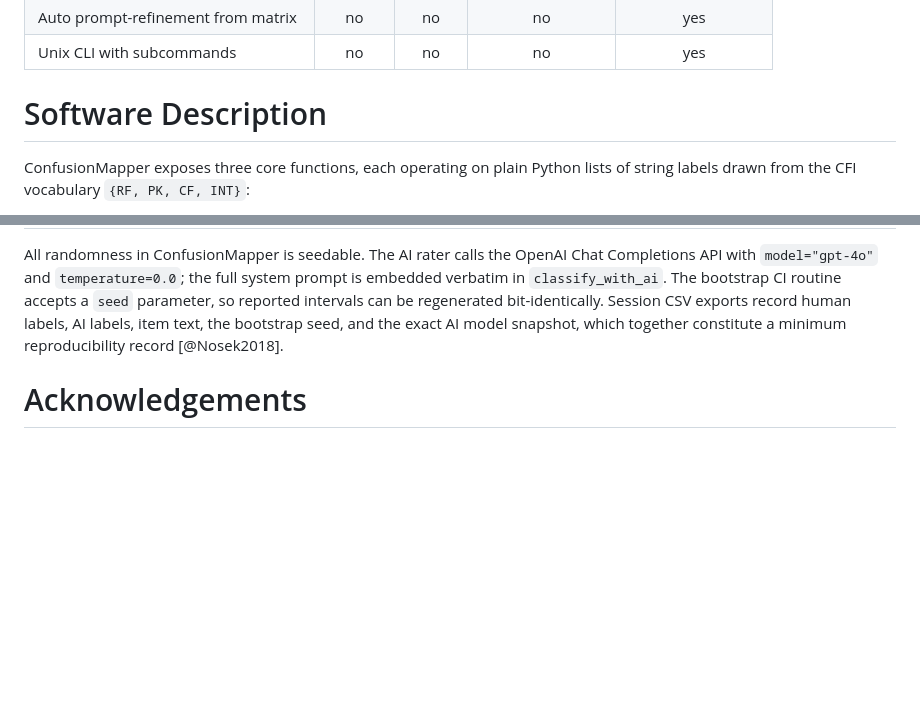
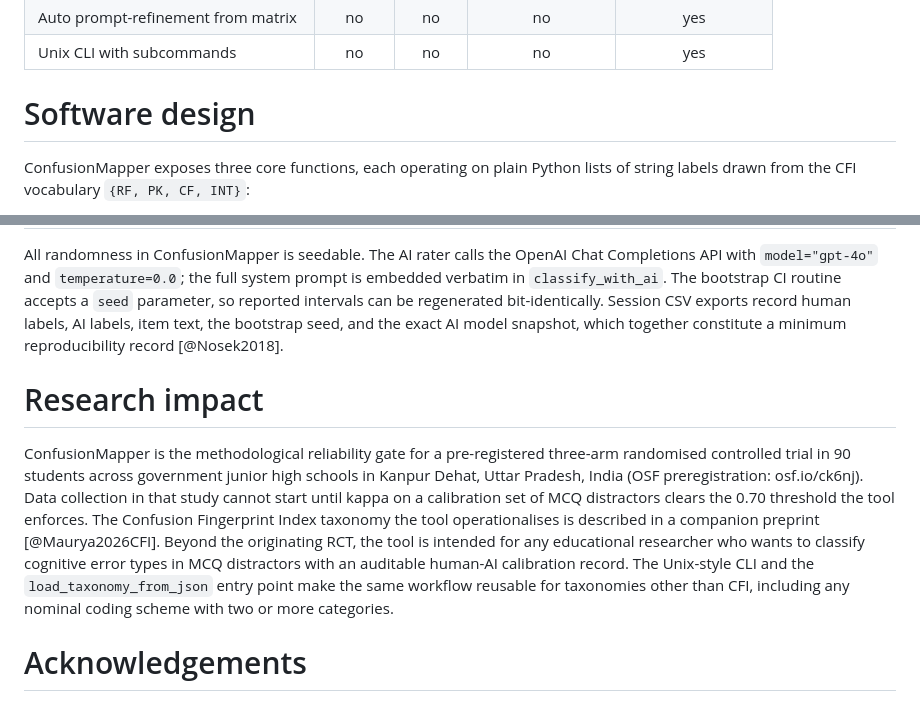
Before and after one commit to Manik-Maurya/Confusion-Mapper, a Markdown page: paper.md, 2 parts joined by grey strips. Rendered like a GitHub page; blank space fills up the shorter version.

Commit message:
docs(paper): rename Software section, add Research impact section per JOSS section detector

```diff
--- a/paper.md
+++ b/paper.md
@@ -100,7 +100,7 @@ tooling on the dimensions that matter for AI-assisted educational annotation:
 | Auto prompt-refinement from matrix     | no      | no       | no             | yes             |
 | Unix CLI with subcommands              | no      | no       | no             | yes             |
 
-# Software Description
+# Software design
 
 ConfusionMapper exposes three core functions, each operating on plain Python lists of
 string labels drawn from the CFI vocabulary `{RF, PK, CF, INT}`:
@@ -139,6 +139,10 @@ or graphical environment.
 
 All randomness in ConfusionMapper is seedable. The AI rater calls the OpenAI Chat Completions API with `model="gpt-4o"` and `temperature=0.0`; the full system prompt is embedded verbatim in `classify_with_ai`. The bootstrap CI routine accepts a `seed` parameter, so reported intervals can be regenerated bit-identically. Session CSV exports record human labels, AI labels, item text, the bootstrap seed, and the exact AI model snapshot, which together constitute a minimum reproducibility record [@Nosek2018].
 
+# Research impact
+
+ConfusionMapper is the methodological reliability gate for a pre-registered three-arm randomised controlled trial in 90 students across government junior high schools in Kanpur Dehat, Uttar Pradesh, India (OSF preregistration: osf.io/ck6nj). Data collection in that study cannot start until kappa on a calibration set of MCQ distractors clears the 0.70 threshold the tool enforces. The Confusion Fingerprint Index taxonomy the tool operationalises is described in a companion preprint [@Maurya2026CFI]. Beyond the originating RCT, the tool is intended for any educational researcher who wants to classify cognitive error types in MCQ distractors with an auditable human-AI calibration record. The Unix-style CLI and the `load_taxonomy_from_json` entry point make the same workflow reusable for taxonomies other than CFI, including any nominal coding scheme with two or more categories.
+
 # Acknowledgements
 
 This software originated as a capstone project for Stanford Code in Place 2026 and was
```
